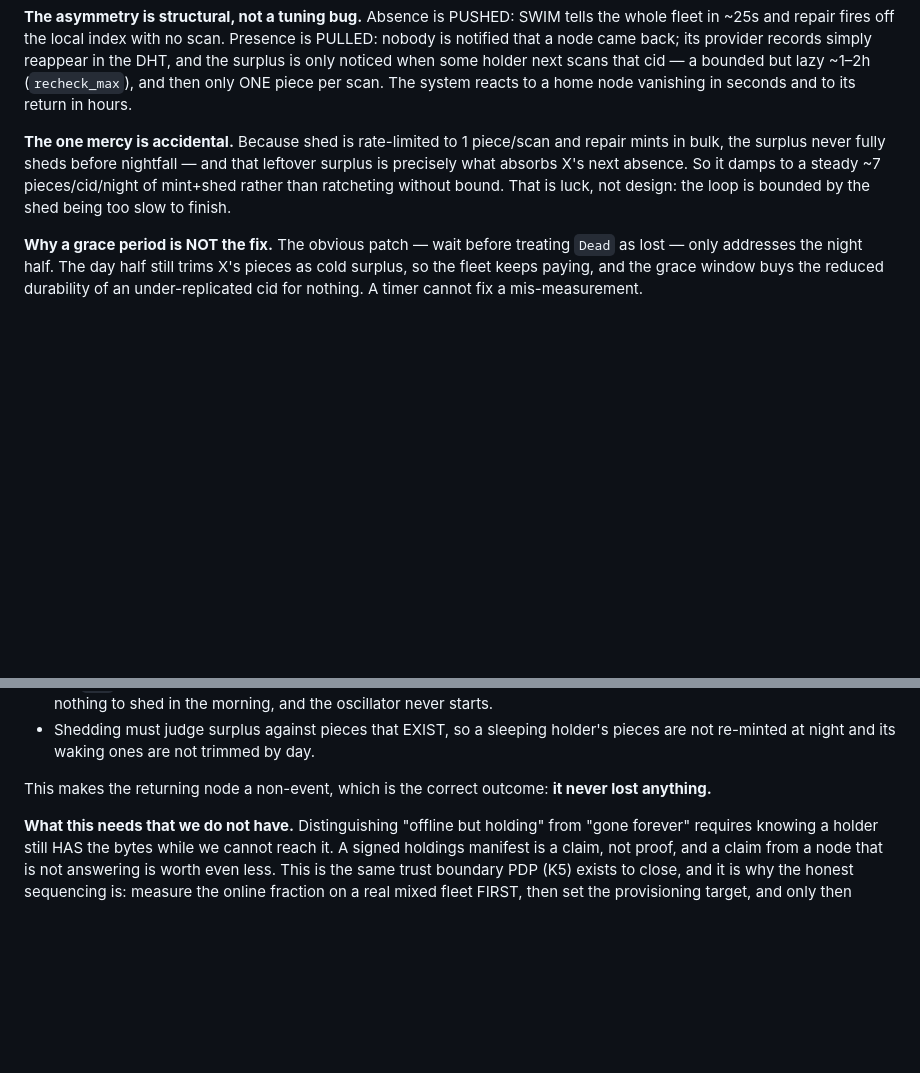
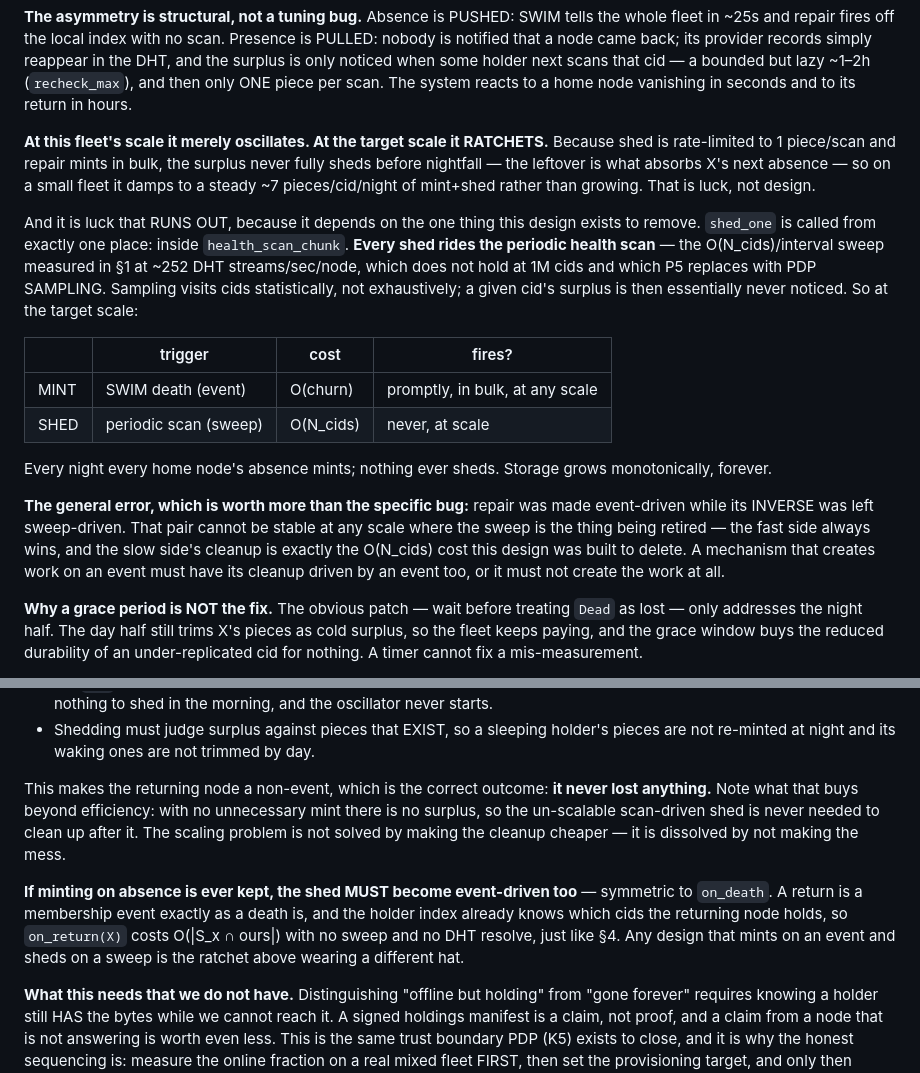
Before and after one commit to craft-ec/zephcraft, a Markdown page: docs/DURABILITY_DESIGN.md, 2 parts joined by grey strips. Rendered like a GitHub page; blank space fills up the shorter version.

Commit message:
docs(durability): correct §5 — the shed rides the very scan this design deletes
Caught in review of the section I had just written: "aren't that the same periodic healthscan
before, which doesn't hold at 1mil cid?" — yes, and §5 silently assumed it.

shed_one() is called from exactly one place: inside health_scan_chunk. Every surplus
detection and every shed rides the periodic health scan — the O(N_cids)/interval sweep this
document exists to remove, measured in §1 at ~252 DHT streams/sec/node, and replaced at P5 by
PDP sampling that visits cids statistically rather than exhaustively.

So §5's conclusion ("converges to a stable churn") was only true at THIS fleet's scale, where
the scan still runs. At the target scale the shed never fires at all:

  MINT: SWIM death (event) -> O(churn)   -> promptly, in bulk, at any scale
  SHED: periodic scan (sweep) -> O(N_cids) -> never, at scale

That is not an oscillator, it is a ratchet: every night every home node's absence mints,
nothing ever sheds, storage grows monotonically forever. The "accidental mercy" I credited
for bounding the loop was luck that runs out precisely when the design succeeds at its own
goal of retiring the scan.

The general error is worth more than the specific bug: repair was made event-driven while its
INVERSE was left sweep-driven. That pair cannot be stable at any scale where the sweep is the
thing being retired — the fast side always wins and the slow side's cleanup is exactly the
O(N_cids) cost we set out to delete.

This strengthens rather than changes the fix direction, and for a better reason than the one
I gave: not minting on absence means there is no surplus, so the un-scalable shed is never
needed to clean up after it. The scaling problem is not solved by making the cleanup cheaper;
it is dissolved by not making the mess. And if minting on absence is ever kept, the shed must
become event-driven too — on_return(X) is O(|S_x ∩ ours|) off the existing holder index,
symmetric to on_death.

```diff
--- a/docs/DURABILITY_DESIGN.md
+++ b/docs/DURABILITY_DESIGN.md
@@ -167,10 +167,29 @@ its provider records simply reappear in the DHT, and the surplus is only noticed
 that cid — a bounded but lazy ~1–2h (`recheck_max`), and then only ONE piece per scan. The system reacts to
 a home node vanishing in seconds and to its return in hours.
 
-**The one mercy is accidental.** Because shed is rate-limited to 1 piece/scan and repair mints in bulk, the
-surplus never fully sheds before nightfall — and that leftover surplus is precisely what absorbs X's next
-absence. So it damps to a steady ~7 pieces/cid/night of mint+shed rather than ratcheting without bound. That
-is luck, not design: the loop is bounded by the shed being too slow to finish.
+**At this fleet's scale it merely oscillates. At the target scale it RATCHETS.** Because shed is rate-limited
+to 1 piece/scan and repair mints in bulk, the surplus never fully sheds before nightfall — the leftover is
+what absorbs X's next absence — so on a small fleet it damps to a steady ~7 pieces/cid/night of mint+shed
+rather than growing. That is luck, not design.
+
+And it is luck that RUNS OUT, because it depends on the one thing this design exists to remove. `shed_one` is
+called from exactly one place: inside `health_scan_chunk`. **Every shed rides the periodic health scan** —
+the O(N_cids)/interval sweep measured in §1 at ~252 DHT streams/sec/node, which does not hold at 1M cids and
+which P5 replaces with PDP SAMPLING. Sampling visits cids statistically, not exhaustively; a given cid's
+surplus is then essentially never noticed. So at the target scale:
+
+| | trigger | cost | fires? |
+|---|---|---|---|
+| MINT | SWIM death (event) | O(churn) | promptly, in bulk, at any scale |
+| SHED | periodic scan (sweep) | O(N_cids) | never, at scale |
+
+Every night every home node's absence mints; nothing ever sheds. Storage grows monotonically, forever.
+
+**The general error, which is worth more than the specific bug:** repair was made event-driven while its
+INVERSE was left sweep-driven. That pair cannot be stable at any scale where the sweep is the thing being
+retired — the fast side always wins, and the slow side's cleanup is exactly the O(N_cids) cost this design
+was built to delete. A mechanism that creates work on an event must have its cleanup driven by an event too,
+or it must not create the work at all.
 
 **Why a grace period is NOT the fix.** The obvious patch — wait before treating `Dead` as lost — only
 addresses the night half. The day half still trims X's pieces as cold surplus, so the fleet keeps paying,
@@ -190,7 +209,15 @@ merely unreachable. So:
 - Shedding must judge surplus against pieces that EXIST, so a sleeping holder's pieces are not re-minted at
   night and its waking ones are not trimmed by day.
 
-This makes the returning node a non-event, which is the correct outcome: **it never lost anything.**
+This makes the returning node a non-event, which is the correct outcome: **it never lost anything.** Note
+what that buys beyond efficiency: with no unnecessary mint there is no surplus, so the un-scalable
+scan-driven shed is never needed to clean up after it. The scaling problem is not solved by making the
+cleanup cheaper — it is dissolved by not making the mess.
+
+**If minting on absence is ever kept, the shed MUST become event-driven too** — symmetric to `on_death`. A
+return is a membership event exactly as a death is, and the holder index already knows which cids the
+returning node holds, so `on_return(X)` costs O(|S_x ∩ ours|) with no sweep and no DHT resolve, just like
+§4. Any design that mints on an event and sheds on a sweep is the ratchet above wearing a different hat.
 
 **What this needs that we do not have.** Distinguishing "offline but holding" from "gone forever" requires
 knowing a holder still HAS the bytes while we cannot reach it. A signed holdings manifest is a claim, not
```
